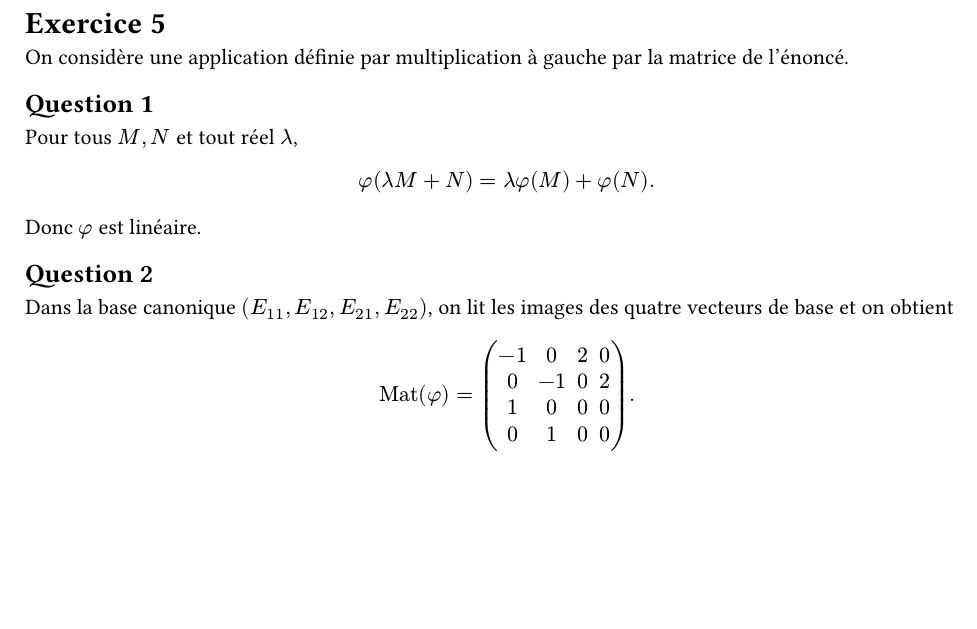
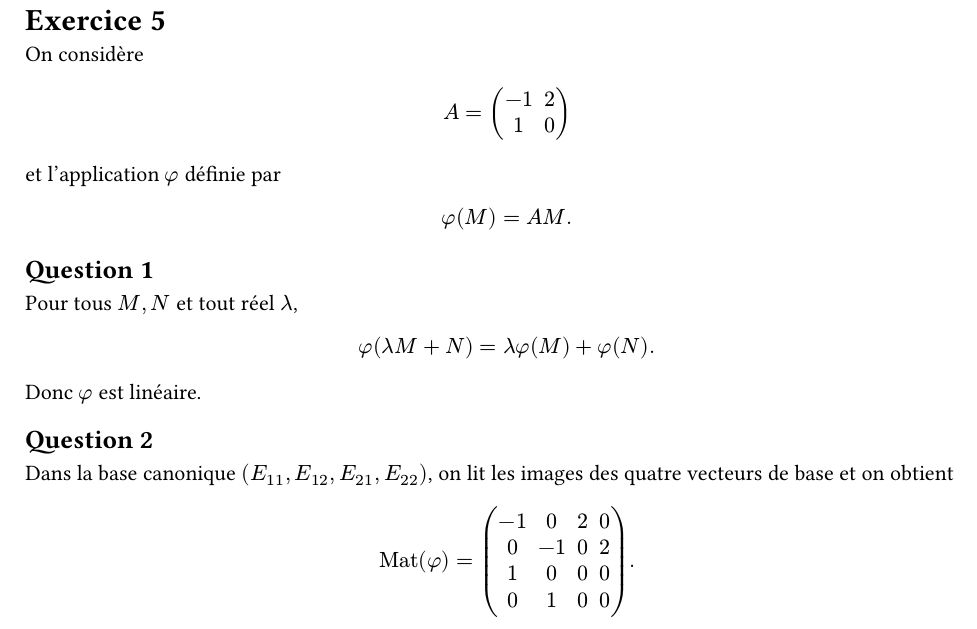
Before and after one commit to yxorcist/MIDL, a Typst document (02_algebre_lineaire/TD/fiche02/exercices/ex05.typ): part of the page, cut so that both start at the same text, the shorter picture padded with empty space. Compiled offline with Typst 0.15.

Commit message:
Clarify TD02 exercise 5 statement

```diff
--- a/02_algebre_lineaire/TD/fiche02/exercices/ex05.typ
+++ b/02_algebre_lineaire/TD/fiche02/exercices/ex05.typ
@@ -6,4 +6,3 @@
 
 = Exercice 5
 
-On considère une application définie par multiplication à gauche par la matrice de l'énoncé.
@@ -10,3 +15,12 @@ On considère une application définie par multiplication à gauche par la matri
+  1, 0;
+)
+$
+
+et l'application $phi$ définie par
+
+$
+phi(M)=A M.
+$
 
 == Question 1
 
```
Also changed, not shown: 02_algebre_lineaire/TD/fiche02/exercices/ex05.typ (6 more changed lines).
